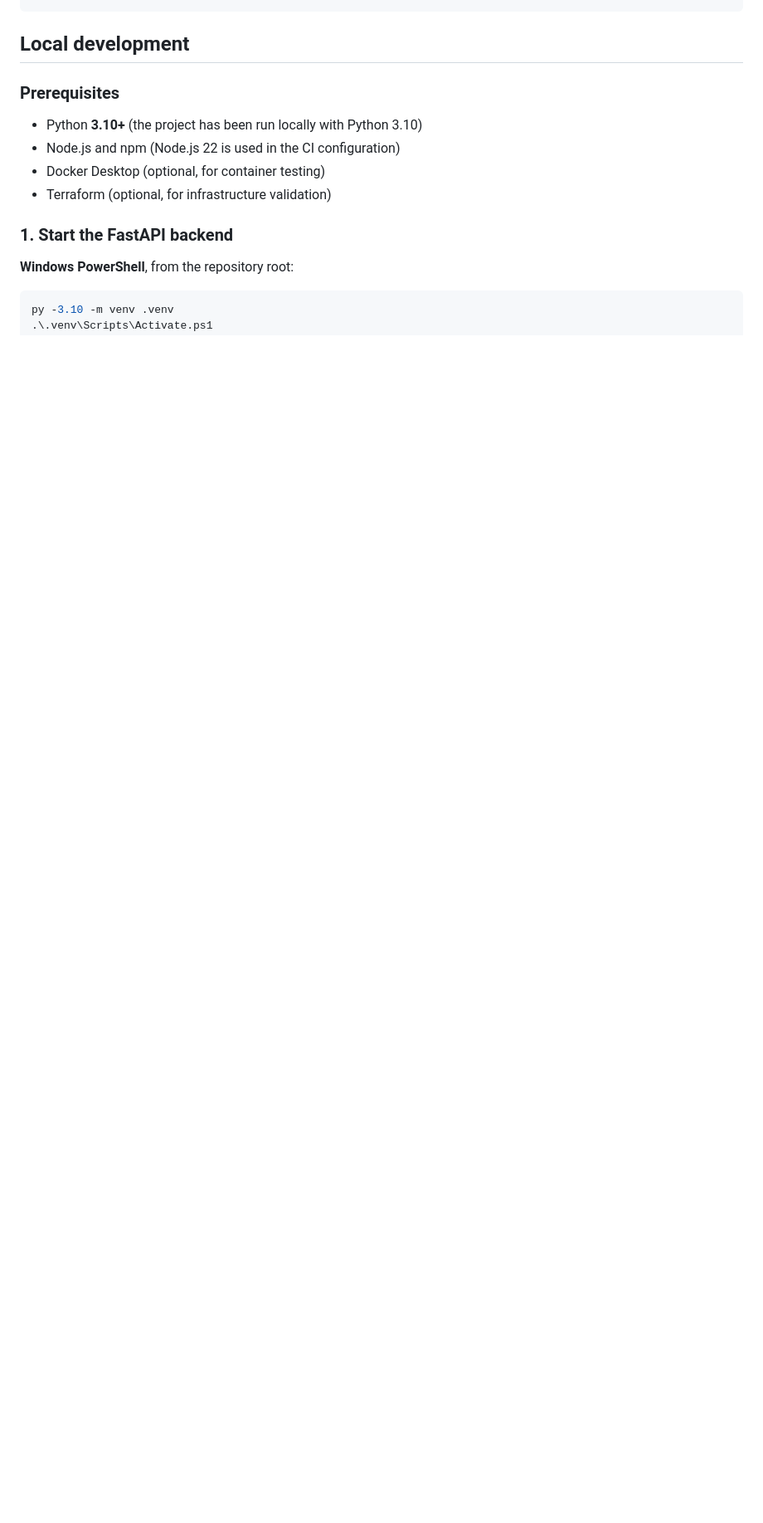
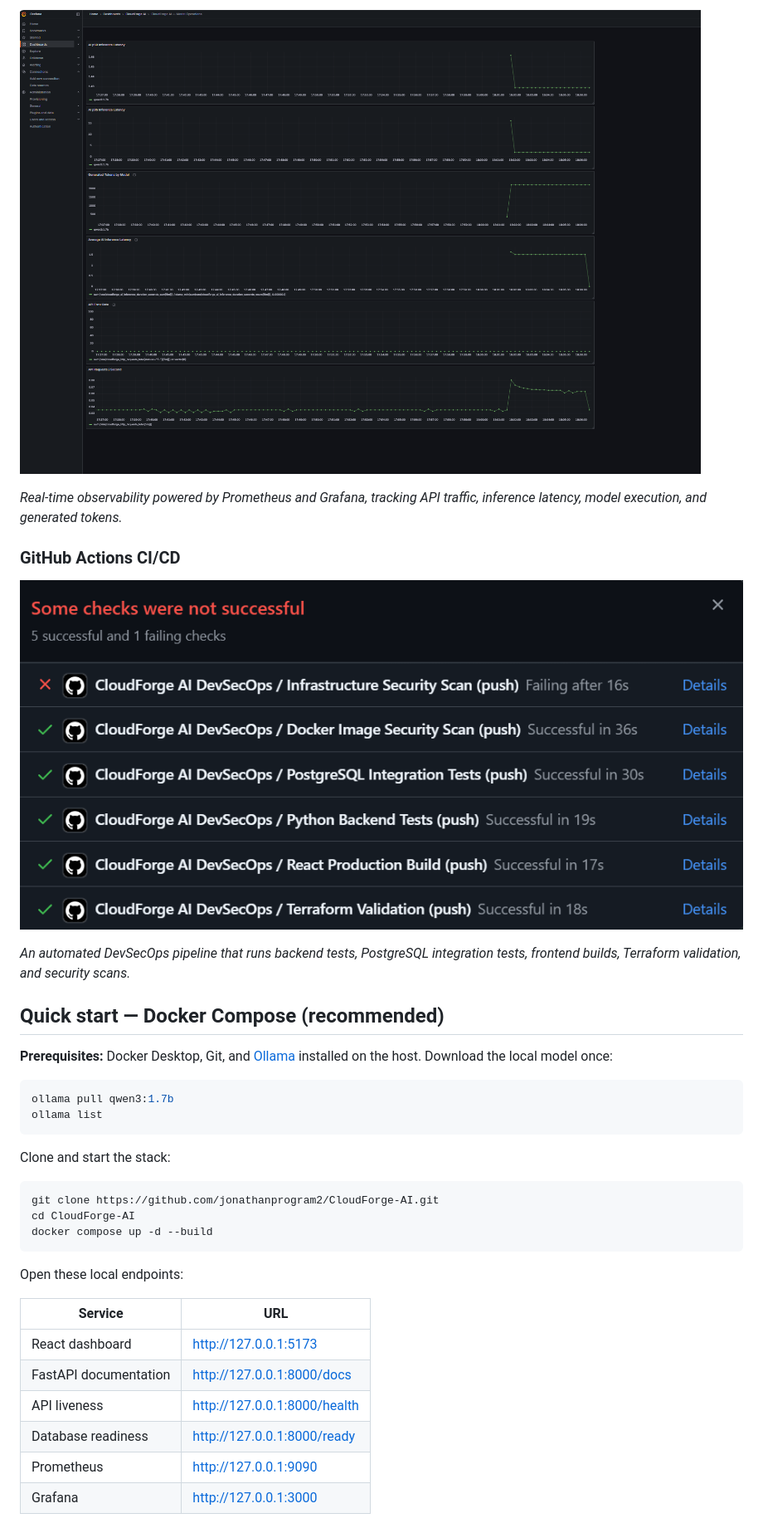
Before and after one commit to jonathanprogram2/CloudForge-AI, a Markdown page: README.md, the part around one of its changes. Shown at 83% size. Drawn GitHub-style; pictures changed too: docs/screenshots/github-actions.png (added), docs/screenshots/grafana.png (added); blank space fills up the shorter version.

Commit message:
Polish CloudForge AI portfolio documentation

````diff
--- a/README.md
+++ b/README.md
@@ -45,17 +69,38 @@ CloudForge AI provides a local AI operations dashboard for running evaluations,
+![Grafana Model Monitoring](docs/screenshots/grafana.png)
+
+_Real-time observability powered by Prometheus and Grafana, tracking API traffic, inference latency, model execution, and generated tokens._
+
+### GitHub Actions CI/CD
+
+![GitHub Actions](docs/screenshots/github-actions.png)
+
+_An automated DevSecOps pipeline that runs backend tests, PostgreSQL integration tests, frontend builds, Terraform validation, and security scans._
+
+## Quick start — Docker Compose (recommended)
+
+**Prerequisites:** Docker Desktop, Git, and [Ollama](https://ollama.com/) installed on the host. Download the local model once:
+
+```powershell
+ollama pull qwen3:1.7b
+ollama list
 ```
 
-## Local development
-
-### Prerequisites
-
-- Python **3.10+** (the project has been run locally with Python 3.10)
-- Node.js and npm (Node.js 22 is used in the CI configuration)
-- Docker Desktop (optional, for container testing)
-- Terraform (optional, for infrastructure validation)
-
-### 1. Start the FastAPI backend
-
-**Windows PowerShell**, from the repository root:
+Clone and start the stack:
 
 ```powershell
-py -3.10 -m venv .venv
+git clone https://github.com/jonathanprogram2/CloudForge-AI.git
+cd CloudForge-AI
+docker compose up -d --build
+```
+
+Open these local endpoints:
+
+| Service               | URL                          |
+| --------------------- | ---------------------------- |
+| React dashboard       | http://127.0.0.1:5173        |
+| FastAPI documentation | http://127.0.0.1:8000/docs   |
+| API liveness          | http://127.0.0.1:8000/health |
+| Database readiness    | http://127.0.0.1:8000/ready  |
+| Prometheus            | http://127.0.0.1:9090        |
+| Grafana               | http://127.0.0.1:3000        |
+
````
Also changed, not shown: other parts of README.md (+135 -146 lines), docs/ARCHITECTURE.md (added, +43 -0 lines), docs/screenshots/benchmark-lab.png (added), docs/screenshots/dashboard.png (added).
